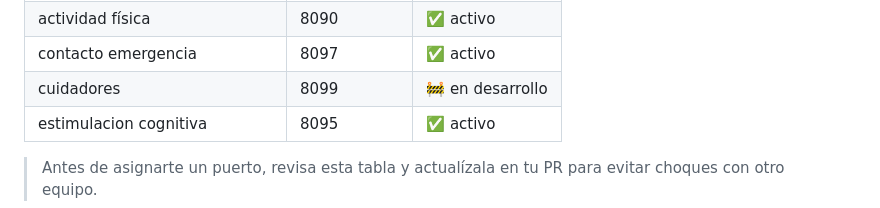
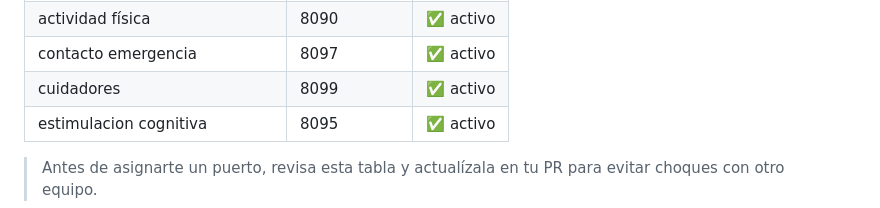
Before and after one commit to Yukii034/APP-WEB-II-CASA-ABIERTA, a Markdown page: README.md, the part around the change. GitHub-like rendering.

Commit message:
docs:  ajusta el estado de cuidadores

```diff
--- a/README.md
+++ b/README.md
@@ -97,7 +97,7 @@ Esto levanta todos los servicios definidos en `docker-compose.yml`. El gateway q
 | Recordatorio de medicamentos | 8089 | ✅ activo |
 | actividad física | 8090 | ✅ activo |
 | contacto emergencia | 8097 | ✅ activo |
-| cuidadores | 8099 | 🚧 en desarrollo |
+| cuidadores | 8099 | ✅ activo |
 | estimulacion cognitiva | 8095 | ✅ activo |
 
 > Antes de asignarte un puerto, revisa esta tabla y actualízala en tu PR para evitar choques con otro equipo.
```
